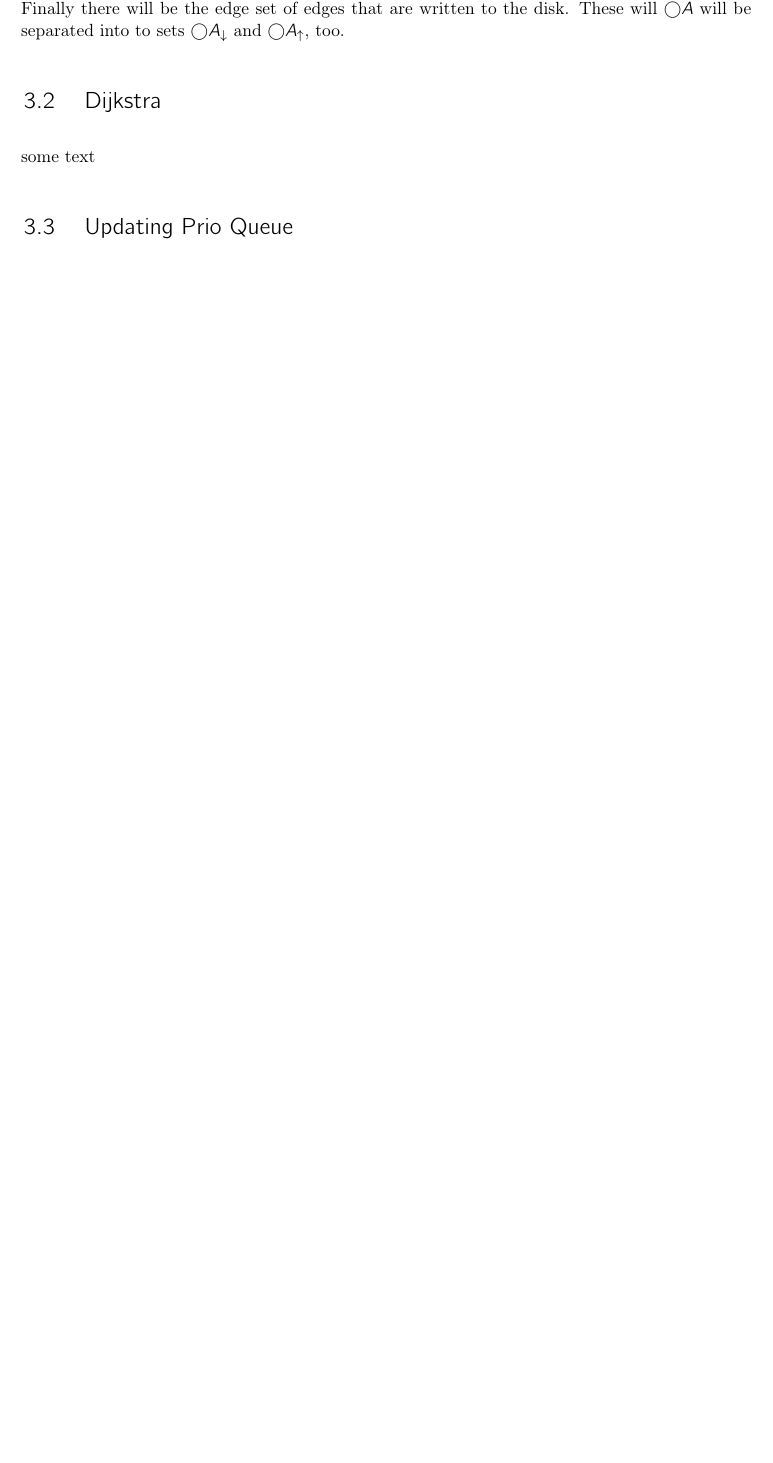
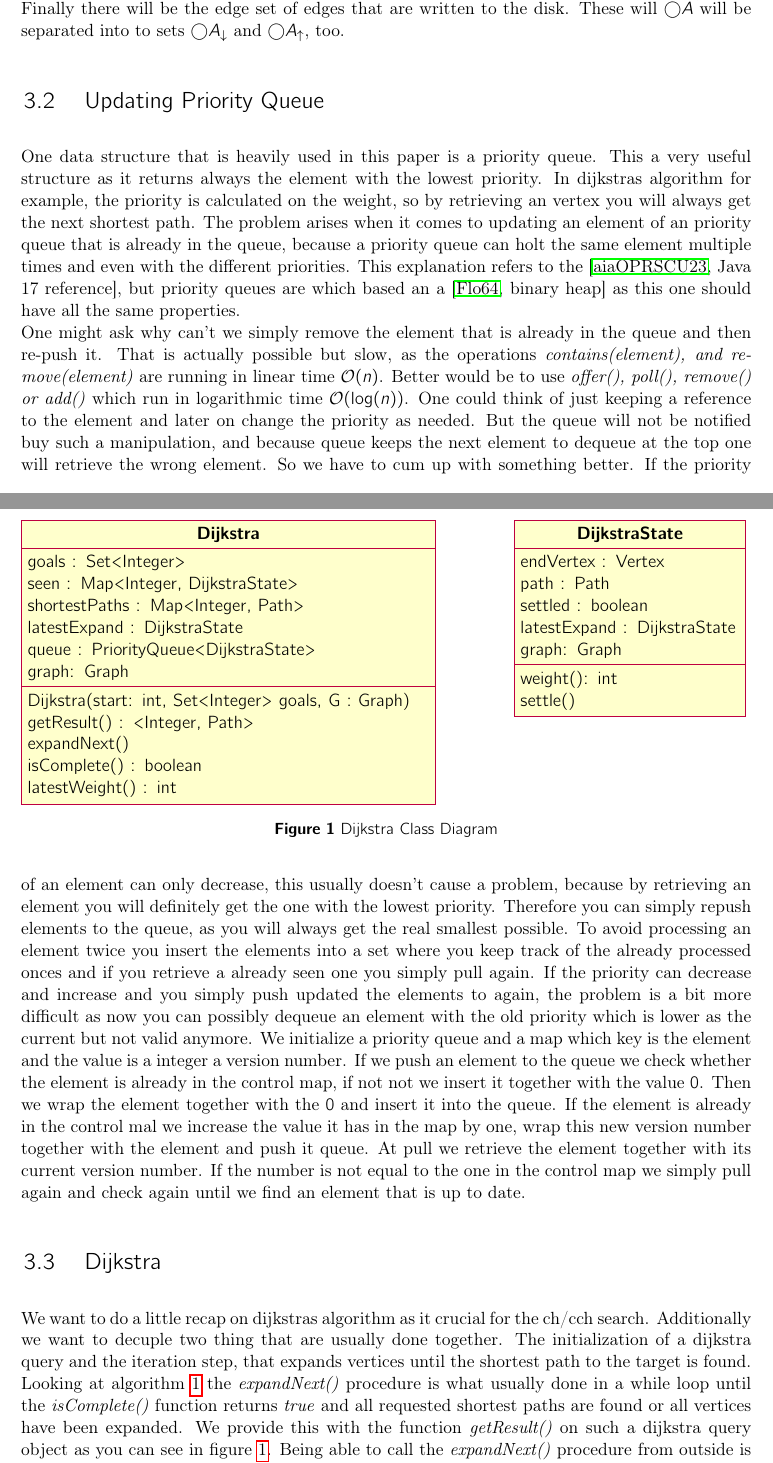
Before and after one commit to MariusHahn/neo4j-shortest-path, a LaTeX thesis (thesis/thesis.tex, which reads thesis/assets/uml/dijkstra.tex, thesis/chapters/Preliminary.tex): part of page 8 of 28 before the commit and two parts of pages 8 and 9 of 29 after it, the two joined at a grey line, cut so that both start at the same text, the shorter picture padded with empty space. The pictures show the PDF file thesis/thesis.pdf that the author committed with the source.

Commit message:
update document

```diff
--- /dev/null
+++ b/thesis/assets/uml/dijkstra.tex
@@ -0,0 +1,24 @@
+\begin{tikzpicture}
+  \begin{class}[text width=0.55\linewidth]{Dijkstra}{0,0}
+    \attribute{goals : Set<Integer>}
+    \attribute{seen : Map<Integer, DijkstraState>}
+    \attribute{shortestPaths : Map<Integer, Path>}
+    \attribute{latestExpand : DijkstraState}
+    \attribute{queue : PriorityQueue<DijkstraState>}
+    \attribute{graph: Graph}
+    \operation{Dijkstra(start: int, Set<Integer> goals, G : Graph)}
+    \operation{getResult() : <Integer, Path> }
+    \operation{expandNext()  }
+    \operation{isComplete() : boolean }
+    \operation{latestWeight() : int }
+  \end{class}
+  \begin{class}[text width=0.3\linewidth]{DijkstraState}{0.55\linewidth, 0}
+    \attribute{endVertex : Vertex}
+    \attribute{path : Path}
+    \attribute{settled : boolean}
+    \attribute{latestExpand : DijkstraState}
+    \attribute{graph: Graph}
+    \operation{weight(): int }
+    \operation{settle()}
+  \end{class}
+\end{tikzpicture}
--- a/thesis/chapters/Preliminary.tex
+++ b/thesis/chapters/Preliminary.tex
@@ -19,7 +19,28 @@ and the $G^*_\downarrow$.
 \\
 Finally there will be the edge set of edges that are written to the disk. These will $\bigcirc A$ will be separated into to sets $\bigcirc A_\downarrow$ and $\bigcirc A_\uparrow $, too.
 
+\section{Updating Priority Queue}
+
+One data structure that is heavily used in this paper is a priority queue. This a very useful structure as it returns always the element with the lowest priority. In dijkstras algorithm for example, the
+priority is calculated on the weight, so by retrieving an vertex you will always get the next shortest path.
+The problem arises when it comes to updating an element of an priority queue that is already in the queue, because a priority queue can holt the same element multiple times and even with the different priorities.
+This explanation refers to the \cite[Java 17 reference]{JavaPrioQueue}, but priority queues are which based an a \cite[binary heap]{floyd1964algorithm} as this one should have all the same properties. \\
+One might ask why can't we simply remove the element that is already in the queue and then re-push it. That is actually possible but slow, as the operations \textit{contains(element), and remove(element)} are running in linear time $\mathcal{O}(n) $. Better would be to use
+\textit{offer(), poll(), remove() or add()} which run in logarithmic time $\mathcal{O}( \log (n))$.
+One could think of just keeping a reference to the element and later on change the priority as needed. But the queue will not be notified buy such a manipulation, and because queue keeps the next element to dequeue at
+the top one will retrieve the wrong element. So we have to cum up with something better.
+If the priority of an element can only decrease, this usually doesn't cause a problem, because by retrieving an element you will definitely get the one with the lowest priority. Therefore you can simply repush elements
+to the queue, as you will always get the real smallest possible. To avoid processing an element twice you insert the elements into a set where you keep track of the already processed onces and if you retrieve a already seen
+one you simply pull again.
+If the priority can decrease and increase and you simply push updated the elements to again, the problem is a bit more difficult as now you can possibly dequeue an element with the old priority which is lower as the current but not valid anymore.
+We initialize a priority queue and a map which key is the element and the value is a integer a version number. If we push an element to the queue we check whether the element is already in the control map, if not not we insert it together with the value $0$.
+Then we wrap the element together with the $0$ and insert it into the queue. If the element is already in the control mal we increase the value it has in the map by one, wrap this new version number together with the element and push it queue.
+At pull we retrieve the element together with its current version number. If the number is not equal to the one in the control map we simply pull again and check again until we find an element that is up to date.
+
 
 \section{Dijkstra}
 
-some text
+We want to do a little recap on dijkstras algorithm as it crucial for the ch/cch search. Additionally we want to decuple two thing that are usually done together. The initialization of a dijkstra query and
+the iteration step, that expands vertices until the shortest path to the target is found. Looking at algorithm \ref{alg:disjkstra_algorithm} the \textit{expandNext()} procedure is what usually done in a
+while loop until the \textit{isComplete()} function returns \textit{true} and all requested shortest paths are found or all vertices have been expanded. We provide this with the function \textit{getResult()}
+on such a dijkstra query object as you can see in figure \ref{fig:dijkstra_class}. Being able to call the \textit{expandNext()} procedure from outside is a very powerful. For example if we want to write a bidirectional
@@ -26,3 +51,9 @@ some text
+\input{assets/pseudocode/dijkstra.tex}
 
 
-\section{Updating Prio Queue}
+\begin{figure}
+    \centering
+    \input{assets/uml/dijkstra.tex}
+    \caption{Dijkstra Class Diagram}
+    \label{fig:dijkstra_class}
+\end{figure}
```
Also changed, not shown: thesis/assets/pseudocode/cchSearch.tex (+0 -19 lines), thesis/assets/pseudocode/dijkstra.tex (added, +31 -0 lines), thesis/chapters/CustomizableContractionHierarchies.tex (+1 -0 lines), thesis/related.bib (+19 -0 lines), thesis/thesis.tex (+2 -0 lines), thesis/thesis.pdf, thesis/chapters/Preliminary.tex (4 more changed lines).
